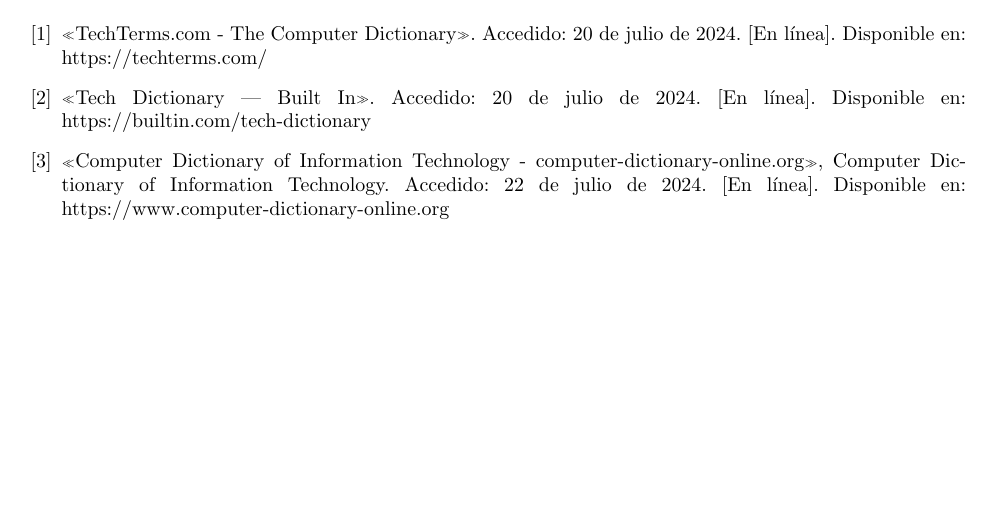
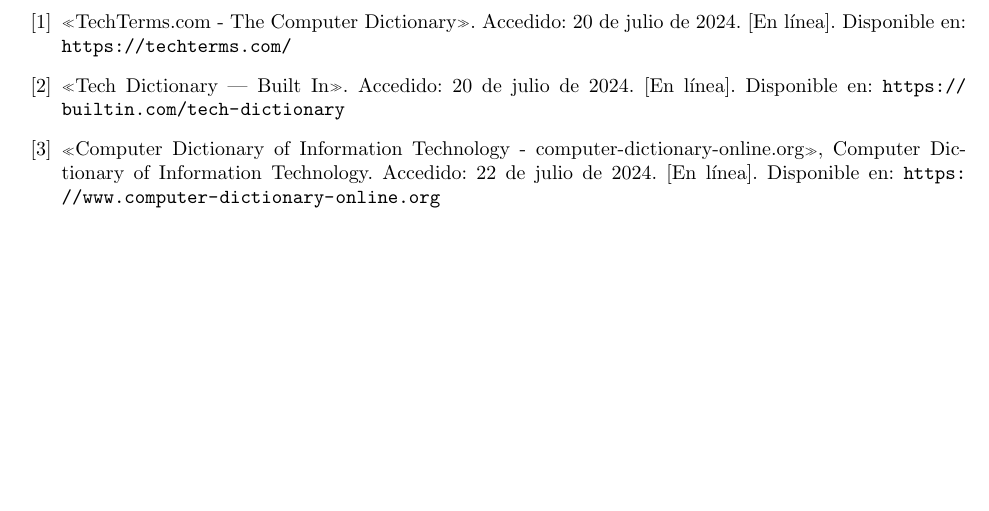
Before and after one commit to yhuayhuahi/TIF-ingles, a LaTeX document (main.tex, which reads desarrollo.tex): part of page 15 of 15, cut so that both start at the same text. Compiled offline with pdfLaTeX.

Commit message:
Ahora si no hacen cambios no :|

```diff
--- a/desarrollo.tex
+++ b/desarrollo.tex
@@ -718,8 +718,8 @@
 
 \clearpage
 \begin{thebibliography}{X}
-    \bibitem{TechTerms} «TechTerms.com - The Computer Dictionary». Accedido: 20 de julio de 2024. [En línea]. Disponible en: https://techterms.com/
-    \bibitem{Built In} «Tech Dictionary | Built In». Accedido: 20 de julio de 2024. [En línea]. Disponible en: https://builtin.com/tech-dictionary
-    \bibitem{Computer-dictionary} «Computer Dictionary of Information Technology - computer-dictionary-online.org», Computer Dictionary of Information Technology. Accedido: 22 de julio de 2024. [En línea]. Disponible en: https://www.computer-dictionary-online.org
+    \bibitem{TechTerms} «TechTerms.com - The Computer Dictionary». Accedido: 20 de julio de 2024. [En línea]. Disponible en: \url{https://techterms.com/}
+    \bibitem{Built In} «Tech Dictionary | Built In». Accedido: 20 de julio de 2024. [En línea]. Disponible en: \url{https://builtin.com/tech-dictionary}
+    \bibitem{Computer-dictionary} «Computer Dictionary of Information Technology - computer-dictionary-online.org», Computer Dictionary of Information Technology. Accedido: 22 de julio de 2024. [En línea]. Disponible en: \url{https://www.computer-dictionary-online.org}
 
 \end{thebibliography}
```
Also changed, not shown: 1 other file.
